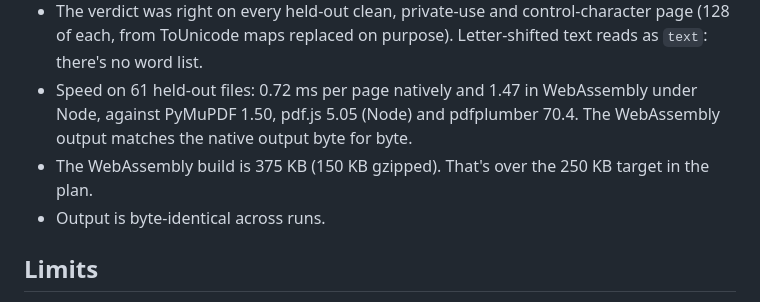
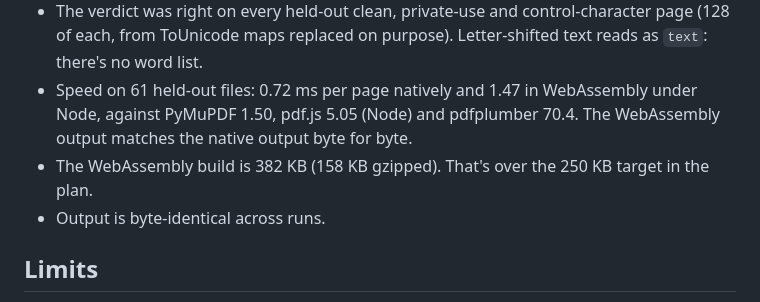
Before and after one commit to sharad-bapat/wordbox, a Markdown page: README.md, the part around the change. GitHub-like rendering.

Commit message:
Update the WebAssembly size

```diff
--- a/README.md
+++ b/README.md
@@ -40,7 +40,7 @@ The rules were tuned on 659 files (ContractNLI's 375 source PDFs and 284 from go
 - On words the two tools disagree about, wordbox has 94.6% of the ones only PyMuPDF finds and 3.2% of the ones only pdfplumber finds.
 - The verdict was right on every held-out clean, private-use and control-character page (128 of each, from ToUnicode maps replaced on purpose). Letter-shifted text reads as `text`: there's no word list.
 - Speed on 61 held-out files: 0.72 ms per page natively and 1.47 in WebAssembly under Node, against PyMuPDF 1.50, pdf.js 5.05 (Node) and pdfplumber 70.4. The WebAssembly output matches the native output byte for byte.
-- The WebAssembly build is 375 KB (150 KB gzipped). That's over the 250 KB target in the plan.
+- The WebAssembly build is 382 KB (158 KB gzipped). That's over the 250 KB target in the plan.
 - Output is byte-identical across runs.
 
 ## Limits
```
